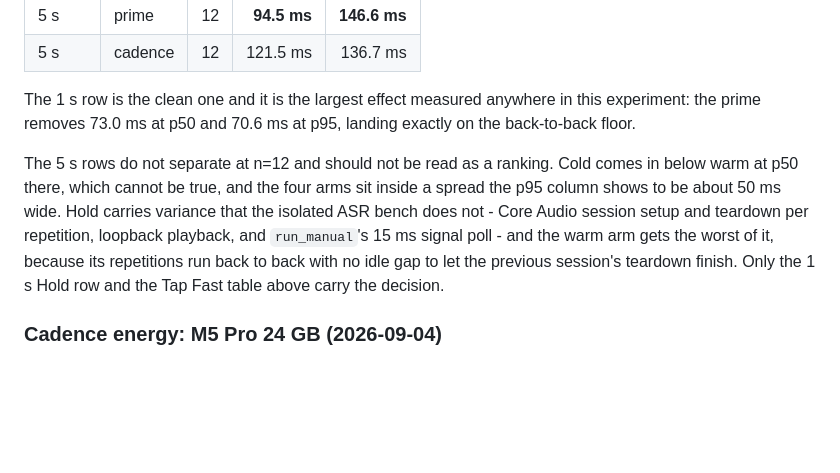
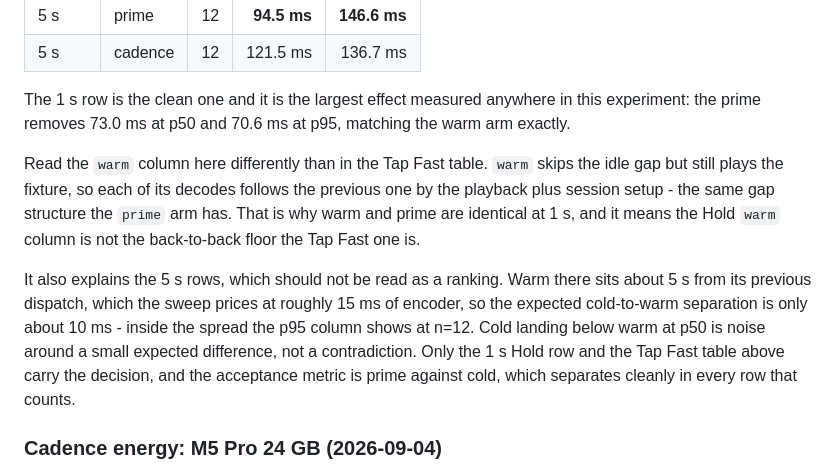
Before and after one commit to moorbrook/parakeet-rs, a Markdown page: bench/README.md, the part around the change. Rendered like a GitHub page; blank space fills up the shorter version.

Commit message:
Correct why the 5 s Hold arms do not separate
Hold's warm arm skips the idle gap but still plays the fixture, so each decode
follows the previous one by roughly one utterance rather than running back to
back. It has the same gap structure as the prime arm, which is why the two are
identical at 1 s.

At 5 s that puts warm about 15 ms of encoder above the true floor by the
sweep's own numbers, leaving an expected cold-to-warm separation near 10 ms,
inside the spread at n=12. Cold below warm at p50 is noise around a small
expected difference, not the contradiction the previous wording claimed, and
the Core Audio teardown explanation it offered was speculation.

The decision is unchanged: the acceptance metric is prime against cold, which
separates cleanly in every row that counts.

Kata: snx0

Co-Authored-By: Claude Fable 5.1 <noreply@anthropic.com>
Claude-Session: https://claude.ai/code/session_01NtFkBc5m93LWBwneTtR4Rs

```diff
--- a/bench/README.md
+++ b/bench/README.md
@@ -487,17 +487,23 @@ profiler, so there is no encoder column here:
 | 5 s | cadence | 12 | 121.5 ms | 136.7 ms |
 
 The 1 s row is the clean one and it is the largest effect measured anywhere in
-this experiment: the prime removes 73.0 ms at p50 and 70.6 ms at p95, landing
-exactly on the back-to-back floor.
+this experiment: the prime removes 73.0 ms at p50 and 70.6 ms at p95, matching
+the warm arm exactly.
 
-The 5 s rows do not separate at n=12 and should not be read as a ranking. Cold
-comes in below warm at p50 there, which cannot be true, and the four arms sit
-inside a spread the p95 column shows to be about 50 ms wide. Hold carries
-variance that the isolated ASR bench does not - Core Audio session setup and
-teardown per repetition, loopback playback, and `run_manual`'s 15 ms signal
-poll - and the warm arm gets the worst of it, because its repetitions run back
-to back with no idle gap to let the previous session's teardown finish. Only
-the 1 s Hold row and the Tap Fast table above carry the decision.
+Read the `warm` column here differently than in the Tap Fast table. `warm`
+skips the idle gap but still plays the fixture, so each of its decodes follows
+the previous one by the playback plus session setup - the same gap structure
+the `prime` arm has. That is why warm and prime are identical at 1 s, and it
+means the Hold `warm` column is not the back-to-back floor the Tap Fast one is.
+
+It also explains the 5 s rows, which should not be read as a ranking. Warm
+there sits about 5 s from its previous dispatch, which the sweep prices at
+roughly 15 ms of encoder, so the expected cold-to-warm separation is only about
+10 ms - inside the spread the p95 column shows at n=12. Cold landing below warm
+at p50 is noise around a small expected difference, not a contradiction. Only
+the 1 s Hold row and the Tap Fast table above carry the decision, and the
+acceptance metric is prime against cold, which separates cleanly in every row
+that counts.
 
 ### Cadence energy: M5 Pro 24 GB (2026-09-04)
 
```
Also changed, not shown: docs/asr/PERF.md (+4 -1 lines).
